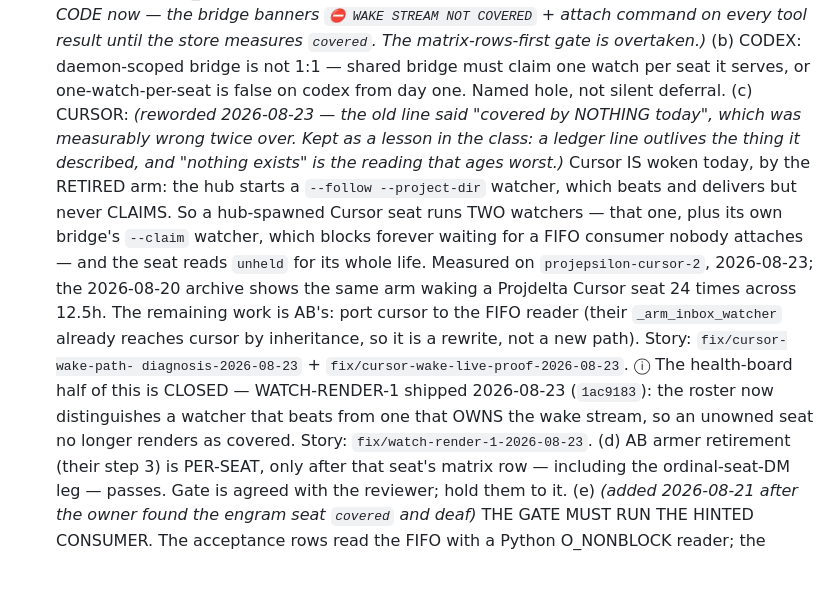
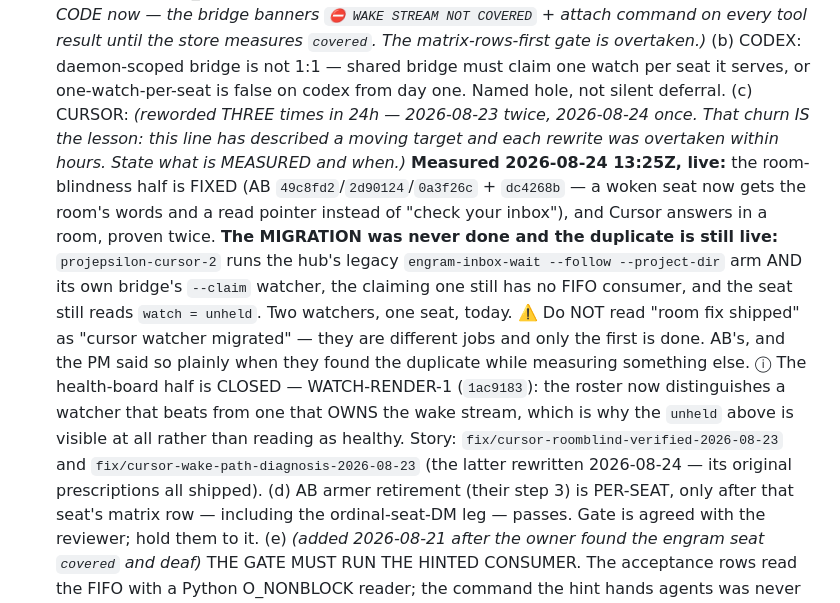
Before and after one commit to iXanadu/engram, a Markdown page: BACKLOG.md, the part around the change. Drawn GitHub-style; blank space fills up the shorter version.

Commit message:
BACKLOG: WATCH-CLAIM-2(c) rewritten against measurement — the room fix shipped, the migration did not
Wrapup sweep. This line has now been reworded three times in 24 hours and each
version was overtaken within hours, so this one states what was MEASURED and
when, rather than what was expected to happen next.

Measured live 2026-08-24 13:25Z: the room-blindness half is fixed and Cursor
answers in a room, proven twice. But the migration to the FIFO reader was never
done — projepsilon-cursor-2 still runs BOTH the hub's legacy --project-dir arm
and its own bridge's --claim watcher, the claiming one still has no consumer,
and the seat still reads watch=unheld. Two watchers, one seat, today.

The trap this guards against is reading "room fix shipped" as "cursor watcher
migrated". They are different jobs, only the first is done, and yesterday's
version of this line said the port was the remaining work — which then shipped
in a form that did not include the port.

Also drops a dangling reference to fix/cursor-wake-live-proof-2026-08-23, which
was superseded during the same sweep: everything it described is fixed, and the
architecture it analysed was not what blocked the owner.

```diff
--- a/BACKLOG.md
+++ b/BACKLOG.md
@@ -535,24 +535,26 @@ project memory (`fix/immortal-addresses-COMPLETE-2026-08-15`,
   (b) CODEX: daemon-scoped bridge is not 1:1 — shared bridge must claim one
   watch per seat it serves, or one-watch-per-seat is false on codex from
   day one. Named hole, not silent deferral.
-  (c) CURSOR: *(reworded 2026-08-23 — the old line said "covered by NOTHING
-  today", which was measurably wrong twice over. Kept as a lesson in the
-  class: a ledger line outlives the thing it described, and "nothing exists"
-  is the reading that ages worst.)* Cursor IS woken today, by the RETIRED
-  arm: the hub starts a `--follow --project-dir` watcher, which beats and
-  delivers but never CLAIMS. So a hub-spawned Cursor seat runs TWO watchers
-  — that one, plus its own bridge's `--claim` watcher, which blocks forever
-  waiting for a FIFO consumer nobody attaches — and the seat reads `unheld`
-  for its whole life. Measured on `projepsilon-cursor-2`, 2026-08-23; the
-  2026-08-20 archive shows the same arm waking a Projdelta Cursor seat 24
-  times across 12.5h. The remaining work is AB's: port cursor to the FIFO
-  reader (their `_arm_inbox_watcher` already reaches cursor by inheritance,
-  so it is a rewrite, not a new path). Story: `fix/cursor-wake-path-
-  diagnosis-2026-08-23` + `fix/cursor-wake-live-proof-2026-08-23`.
-  ⓘ The health-board half of this is CLOSED — WATCH-RENDER-1 shipped
-  2026-08-23 (`1ac9183`): the roster now distinguishes a watcher that beats
-  from one that OWNS the wake stream, so an unowned seat no longer renders
-  as covered. Story: `fix/watch-render-1-2026-08-23`.
+  (c) CURSOR: *(reworded THREE times in 24h — 2026-08-23 twice, 2026-08-24
+  once. That churn IS the lesson: this line has described a moving target and
+  each rewrite was overtaken within hours. State what is MEASURED and when.)*
+  **Measured 2026-08-24 13:25Z, live:** the room-blindness half is FIXED (AB
+  `49c8fd2`/`2d90124`/`0a3f26c` + `dc4268b` — a woken seat now gets the room's
+  words and a read pointer instead of "check your inbox"), and Cursor answers
+  in a room, proven twice. **The MIGRATION was never done and the duplicate is
+  still live:** `projepsilon-cursor-2` runs the hub's legacy
+  `engram-inbox-wait --follow --project-dir` arm AND its own bridge's
+  `--claim` watcher, the claiming one still has no FIFO consumer, and the seat
+  still reads `watch = unheld`. Two watchers, one seat, today.
+  ⚠️ Do NOT read "room fix shipped" as "cursor watcher migrated" — they are
+  different jobs and only the first is done. AB's, and the PM said so plainly
+  when they found the duplicate while measuring something else.
+  ⓘ The health-board half is CLOSED — WATCH-RENDER-1 (`1ac9183`): the roster
+  now distinguishes a watcher that beats from one that OWNS the wake stream,
+  which is why the `unheld` above is visible at all rather than reading as
+  healthy. Story: `fix/cursor-roomblind-verified-2026-08-23` and
+  `fix/cursor-wake-path-diagnosis-2026-08-23` (the latter rewritten
+  2026-08-24 — its original prescriptions all shipped).
   (d) AB armer retirement (their step 3) is PER-SEAT, only after that
   seat's matrix row — including the ordinal-seat-DM leg — passes. Gate is
   agreed with the reviewer; hold them to it.
```
